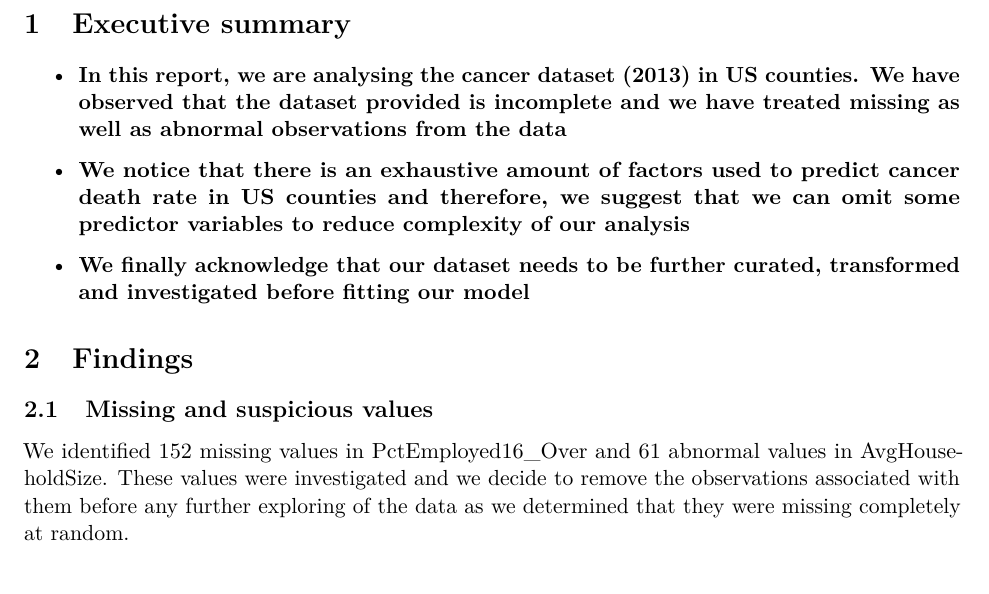
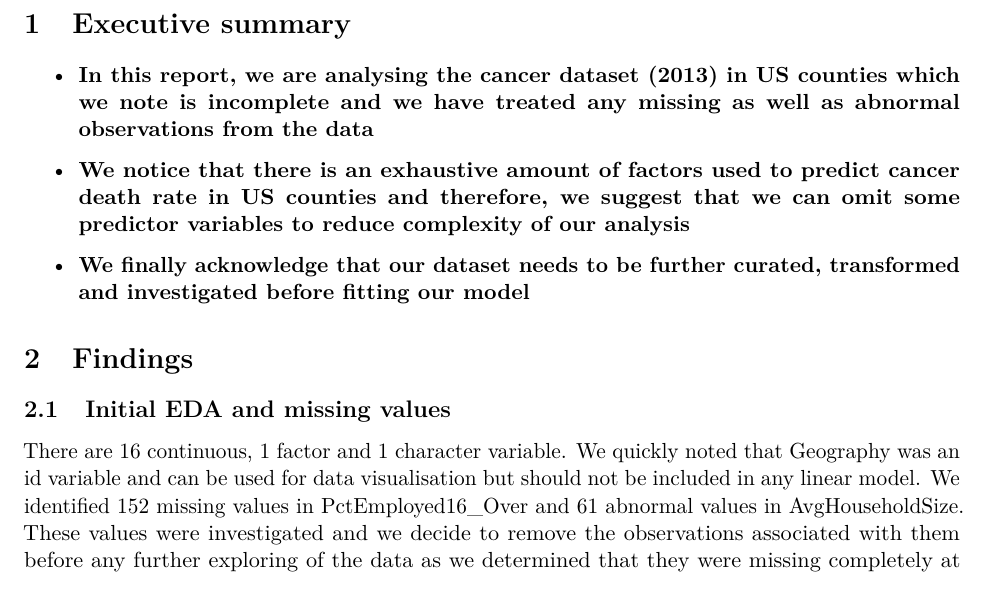
Before and after one commit to keithyj/Assignment, an R Markdown document (Report Final/ReportFinal.Rmd): part of page 2 of 7, cut so that both start at the same text. Rendered offline with R 4.5, knitr and Pandoc, then LaTeX, with nearby package versions.

Commit message:
Update ReportFinal.Rmd

````diff
--- a/Report Final/ReportFinal.Rmd
+++ b/Report Final/ReportFinal.Rmd
@@ -44,7 +44,7 @@ library(tidyr)
 
 # Executive summary
 
-* **In this report, we are analysing the cancer dataset (2013) in US counties. We have observed that the dataset provided is incomplete and we have treated missing as well as abnormal observations from the data**
+* **In this report, we are analysing the cancer dataset (2013) in US counties which we note is incomplete and we have treated any missing as well as abnormal observations from the data**
 
 * **We notice that there is an exhaustive amount of factors used to predict cancer death rate in US counties and therefore, we suggest that we can omit some predictor variables to reduce complexity of our analysis**
 
@@ -52,9 +52,9 @@ library(tidyr)
 
 # Findings
 
-## Missing and suspicious values
+## Initial EDA and missing values
 
-We identified 152 missing values in PctEmployed16_Over and 61 abnormal values in AvgHouseholdSize. These values were investigated and we decide to remove the observations associated with them before any further exploring of the data as we determined that they were missing completely at random.
+There are 16 continuous, 1 factor and 1 character variable. We quickly noted that Geography was an id variable and can be used for data visualisation but should not be included in any linear model. We identified 152 missing values in PctEmployed16_Over and 61 abnormal values in AvgHouseholdSize. These values were investigated and we decide to remove the observations associated with them before any further exploring of the data as we determined that they were missing completely at random.
 
 ```{r treat plot, echo = FALSE, fig.asp = 0.5, fig.cap = "The abnormal values near zero were investigated and removed before further analysis"}
 plot(deathRate ~ AvgHouseholdSize, data = cancer, main = "deathRate against AvgHouseholdSize")
````
